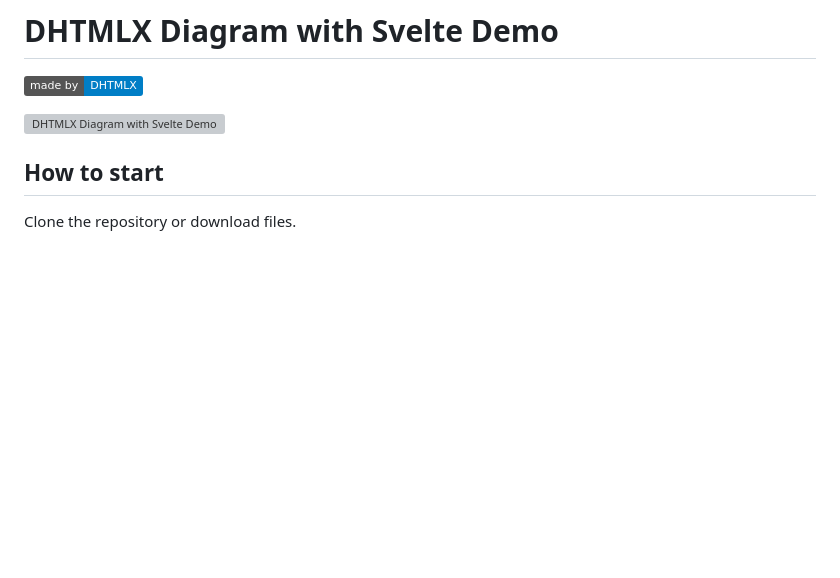
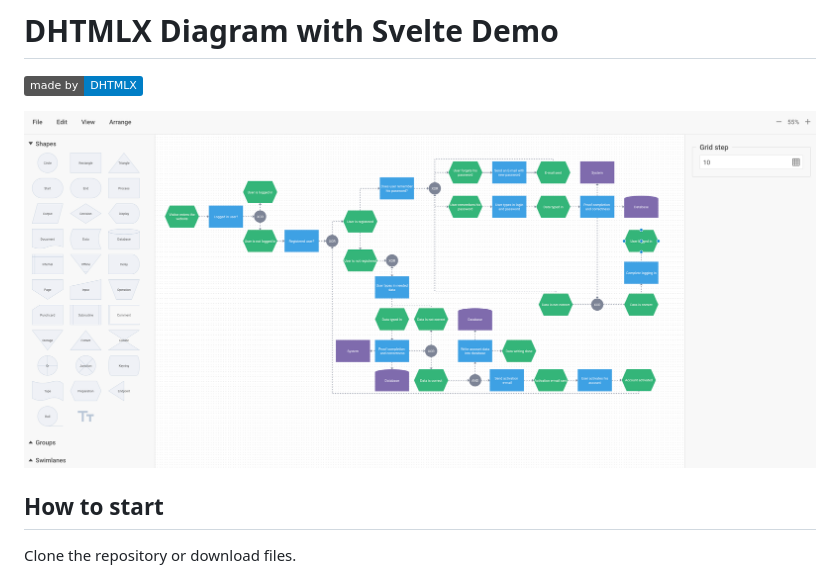
Before and after one commit to DHTMLX/svelte-diagram-demo, a Markdown page: README.md, the part around the change. Drawn GitHub-style; pictures changed too: diagram_editor.png (added); badges without logos; blank space fills up the shorter version; grey boxes are pictures that could not be loaded.

Commit message:
[update] preview image

```diff
--- a/README.md
+++ b/README.md
@@ -2,7 +2,7 @@
 
 [![dhtmlx.com](https://img.shields.io/badge/made%20by-DHTMLX-blue)](https://dhtmlx.com/)
 
-![DHTMLX Diagram with Svelte Demo](https://raw.githubusercontent.com/DHTMLX/svelte-diagram-demo/master/diagram.png)
+![DHTMLX Diagram with Svelte Demo](diagram_editor.png)
 
 ## How to start
 
```
